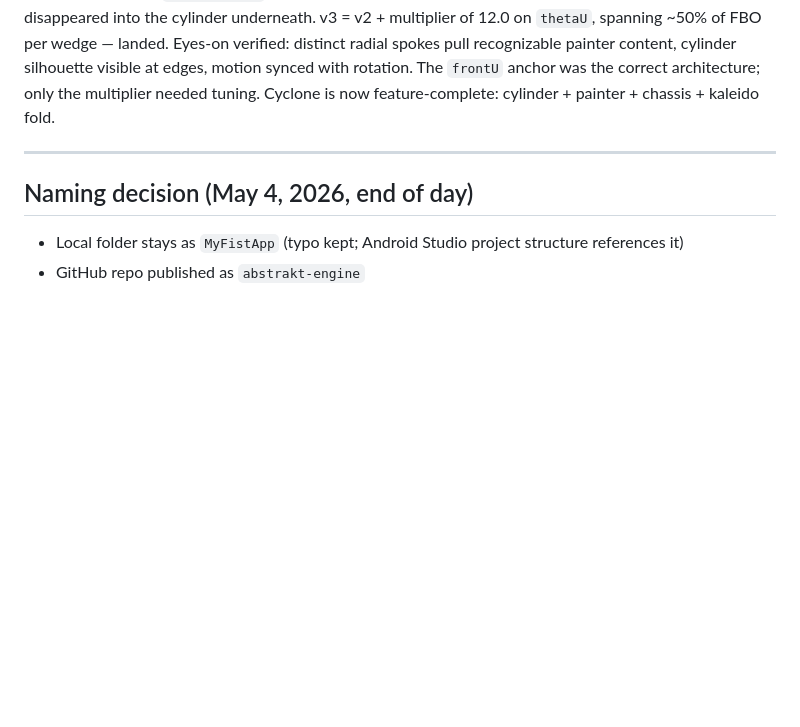
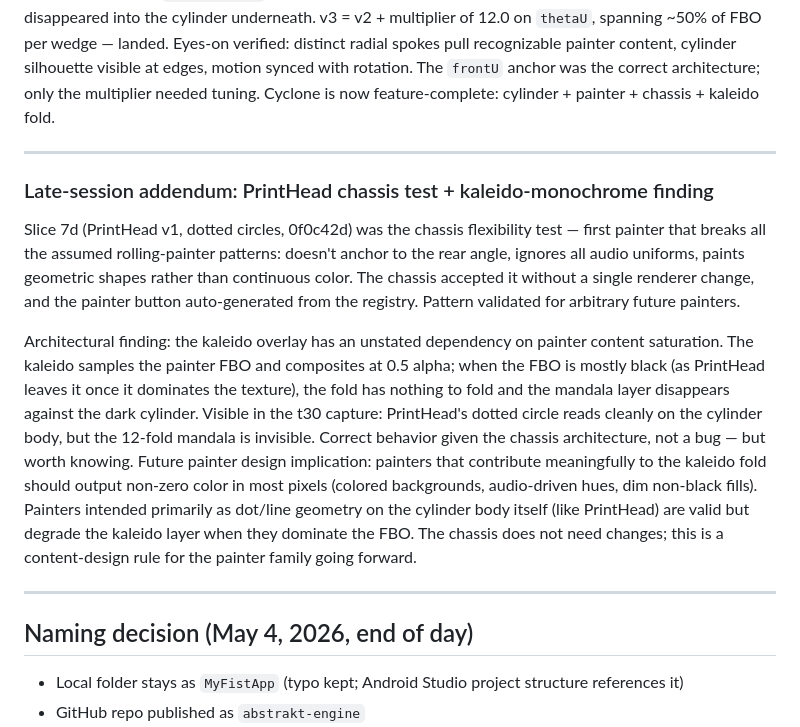
Before and after one commit to onojk/abstrakt-engine, a Markdown page: notes/journal.md, the part around the change. Rendered like a GitHub page; blank space fills up the shorter version.

Commit message:
docs: Day 4 addendum — slice 7d chassis test + kaleido-monochrome finding

```diff
--- a/notes/journal.md
+++ b/notes/journal.md
@@ -303,6 +303,14 @@ Slice 7c (12-wedge kaleido overlay on Cyclone) was attempted, shelved, and resum
 
 ---
 
+### Late-session addendum: PrintHead chassis test + kaleido-monochrome finding
+
+Slice 7d (PrintHead v1, dotted circles, 0f0c42d) was the chassis flexibility test — first painter that breaks all the assumed rolling-painter patterns: doesn't anchor to the rear angle, ignores all audio uniforms, paints geometric shapes rather than continuous color. The chassis accepted it without a single renderer change, and the painter button auto-generated from the registry. Pattern validated for arbitrary future painters.
+
+Architectural finding: the kaleido overlay has an unstated dependency on painter content saturation. The kaleido samples the painter FBO and composites at 0.5 alpha; when the FBO is mostly black (as PrintHead leaves it once it dominates the texture), the fold has nothing to fold and the mandala layer disappears against the dark cylinder. Visible in the t30 capture: PrintHead's dotted circle reads cleanly on the cylinder body, but the 12-fold mandala is invisible. Correct behavior given the chassis architecture, not a bug — but worth knowing. Future painter design implication: painters that contribute meaningfully to the kaleido fold should output non-zero color in most pixels (colored backgrounds, audio-driven hues, dim non-black fills). Painters intended primarily as dot/line geometry on the cylinder body itself (like PrintHead) are valid but degrade the kaleido layer when they dominate the FBO. The chassis does not need changes; this is a content-design rule for the painter family going forward.
+
+---
+
 ## Naming decision (May 4, 2026, end of day)
 
 - Local folder stays as `MyFistApp` (typo kept; Android Studio project structure references it)
```
